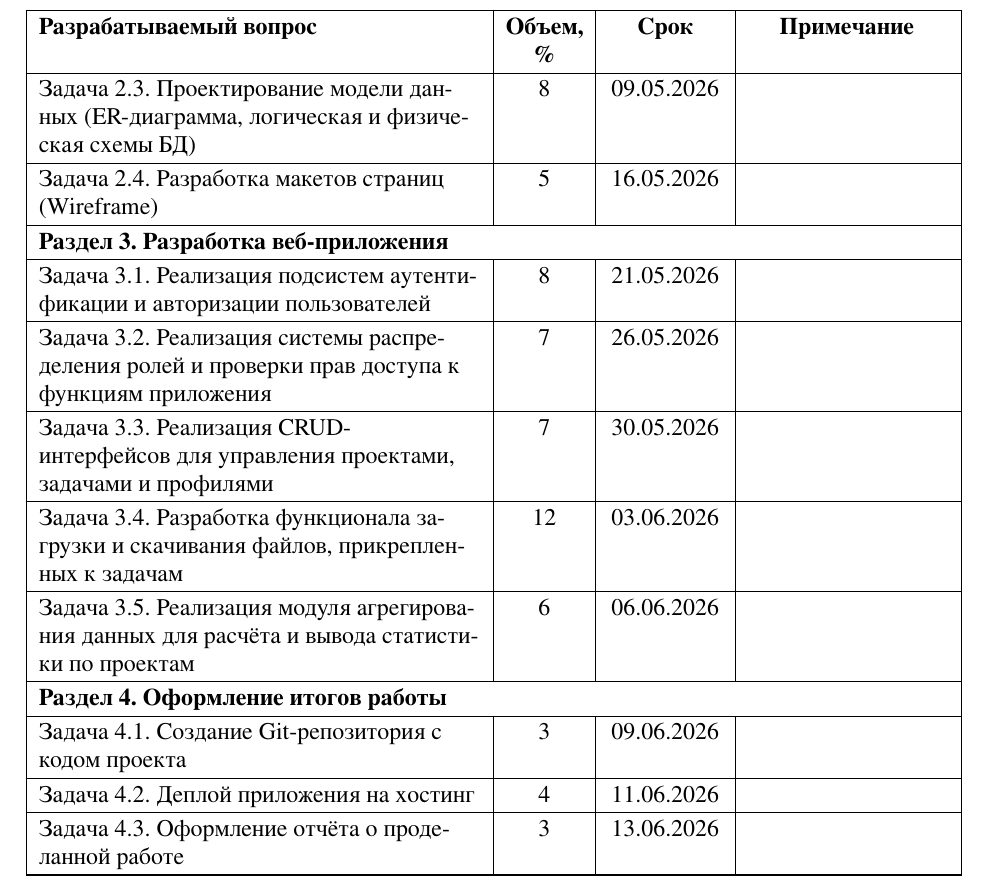
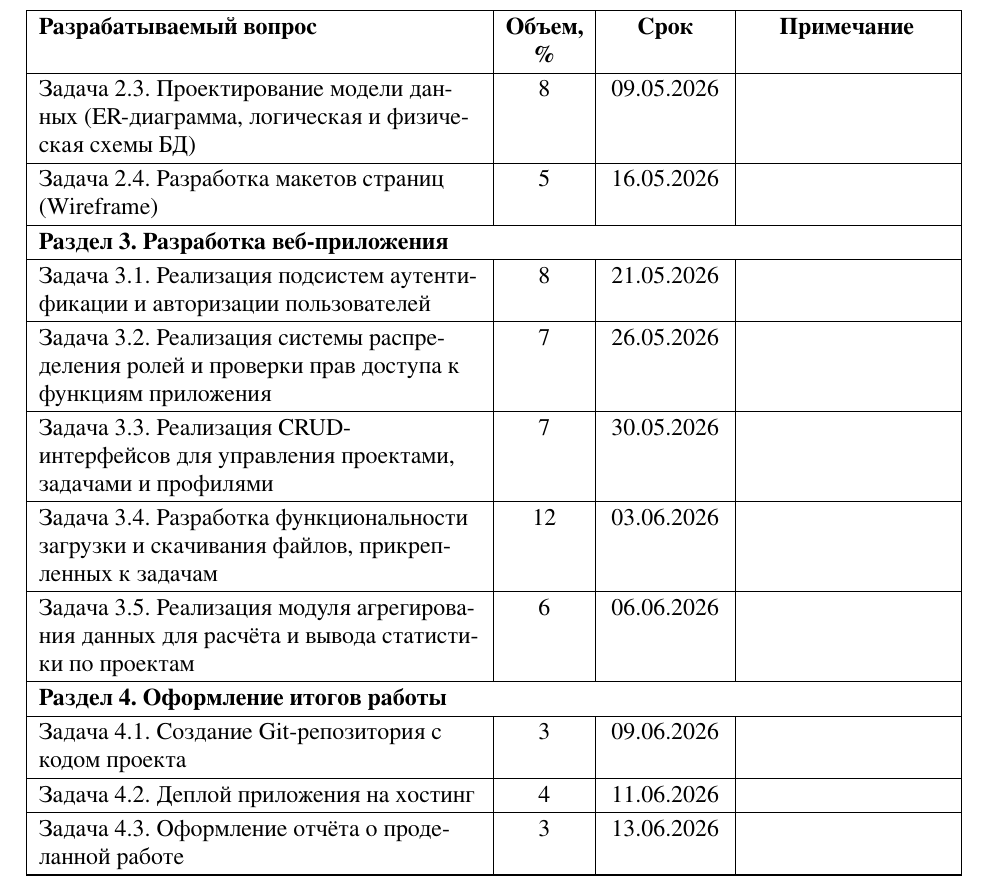
Before and after one commit to sqeezeee/web-app-coursework, a LaTeX document (docs/task.tex): part of page 2 of 2, cut so that both start at the same text. The pictures show the PDF file docs/task.pdf that the author committed with the source.

Commit message:
edited task.tex

```diff
--- a/docs/task.tex
+++ b/docs/task.tex
@@ -102,7 +102,7 @@
     Задача 3.1. Реализация подсистем аутентификации и авторизации пользователей                                   & 8                  & 21.05.2026    &                     \\ \hline
     Задача 3.2. Реализация системы распределения ролей и проверки прав доступа к функциям приложения & 7                  & 26.05.2026    &                     \\ \hline
     Задача 3.3. Реализация CRUD-интерфейсов для управления проектами, задачами и профилями           & 7                  & 30.05.2026    &                     \\ \hline
-    Задача 3.4. Разработка функционала загрузки и скачивания файлов, прикрепленных к задачам         & 12                 & 03.06.2026    &                     \\ \hline
+    Задача 3.4. Разработка функциональности загрузки и скачивания файлов, прикрепленных к задачам         & 12                 & 03.06.2026    &                     \\ \hline
     Задача 3.5. Реализация модуля агрегирования данных для расчёта и вывода статистики по проектам   & 6                  & 06.06.2026    &                     \\ \hline
 
     \multicolumn{4}{|P{\textwidth}|}{\textbf{Раздел 4. Оформление итогов работы}}                                                                               \\ \hline
```
Also changed, not shown: docs/task.pdf.
